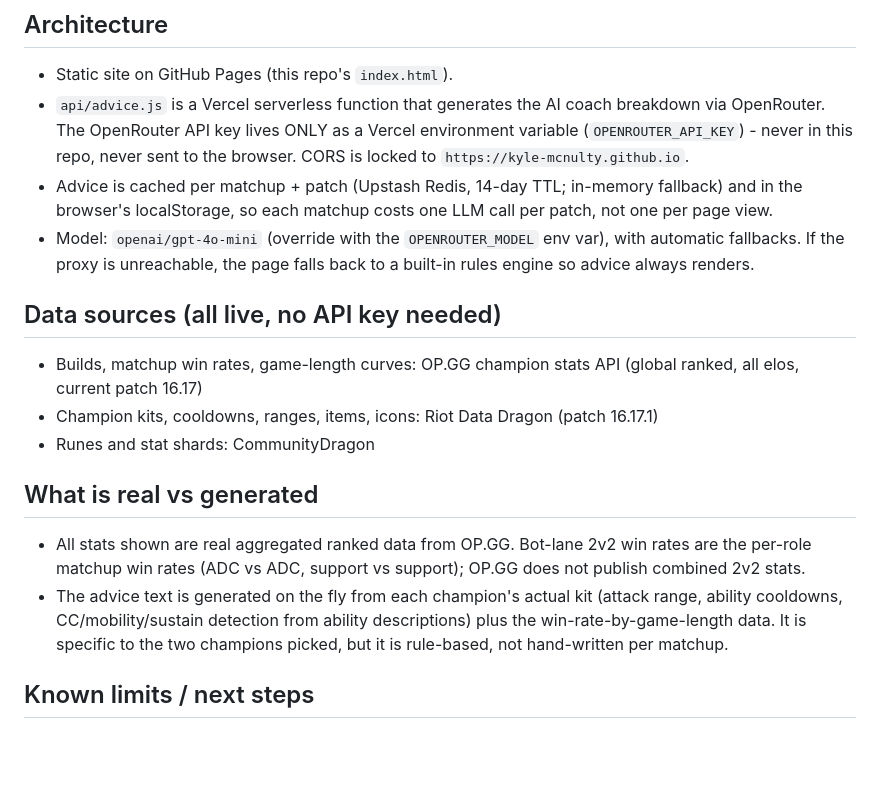
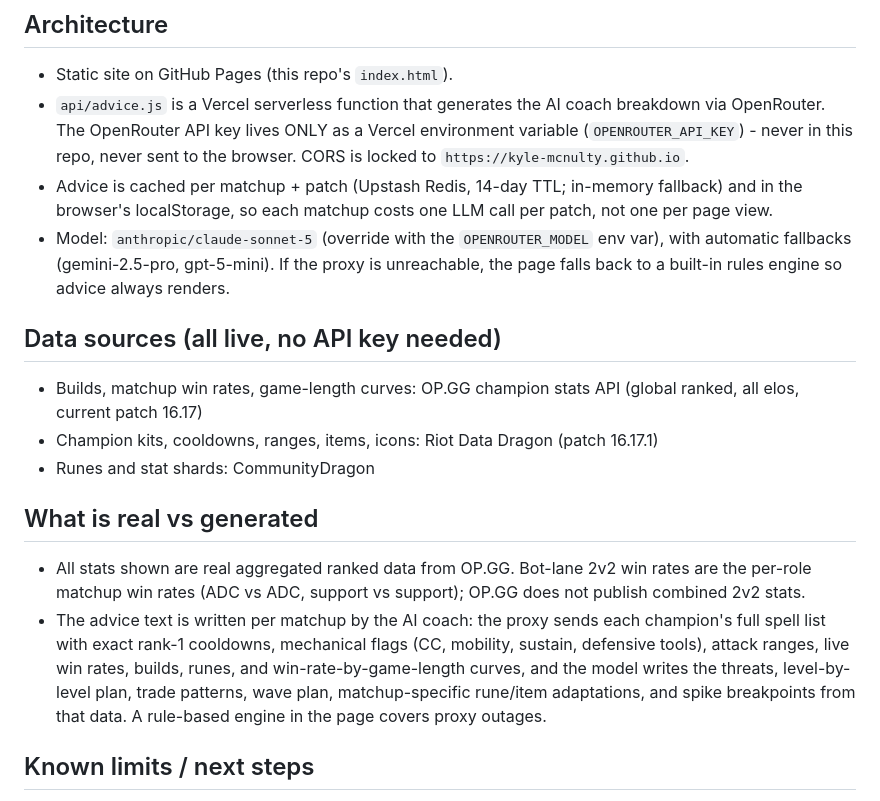
Before and after one commit to Kyle-McNulty/lanecraft, a Markdown page: README.md, the part around the change. Rendered like a GitHub page; blank space fills up the shorter version.

Commit message:
v4: document deeper coaching model and data flow

```diff
--- a/README.md
+++ b/README.md
@@ -21,7 +21,7 @@ You can share a matchup: the URL hash holds it, e.g. `#/Ahri/Yasuo/mid` for a 1v
 - Static site on GitHub Pages (this repo's `index.html`).
 - `api/advice.js` is a Vercel serverless function that generates the AI coach breakdown via OpenRouter. The OpenRouter API key lives ONLY as a Vercel environment variable (`OPENROUTER_API_KEY`) - never in this repo, never sent to the browser. CORS is locked to `https://kyle-mcnulty.github.io`.
 - Advice is cached per matchup + patch (Upstash Redis, 14-day TTL; in-memory fallback) and in the browser's localStorage, so each matchup costs one LLM call per patch, not one per page view.
-- Model: `openai/gpt-4o-mini` (override with the `OPENROUTER_MODEL` env var), with automatic fallbacks. If the proxy is unreachable, the page falls back to a built-in rules engine so advice always renders.
+- Model: `anthropic/claude-sonnet-5` (override with the `OPENROUTER_MODEL` env var), with automatic fallbacks (gemini-2.5-pro, gpt-5-mini). If the proxy is unreachable, the page falls back to a built-in rules engine so advice always renders.
 
 ## Data sources (all live, no API key needed)
 
@@ -32,7 +32,7 @@ You can share a matchup: the URL hash holds it, e.g. `#/Ahri/Yasuo/mid` for a 1v
 ## What is real vs generated
 
 - All stats shown are real aggregated ranked data from OP.GG. Bot-lane 2v2 win rates are the per-role matchup win rates (ADC vs ADC, support vs support); OP.GG does not publish combined 2v2 stats.
-- The advice text is generated on the fly from each champion's actual kit (attack range, ability cooldowns, CC/mobility/sustain detection from ability descriptions) plus the win-rate-by-game-length data. It is specific to the two champions picked, but it is rule-based, not hand-written per matchup.
+- The advice text is written per matchup by the AI coach: the proxy sends each champion's full spell list with exact rank-1 cooldowns, mechanical flags (CC, mobility, sustain, defensive tools), attack ranges, live win rates, builds, runes, and win-rate-by-game-length curves, and the model writes the threats, level-by-level plan, trade patterns, wave plan, matchup-specific rune/item adaptations, and spike breakpoints from that data. A rule-based engine in the page covers proxy outages.
 
 ## Known limits / next steps
 
```
